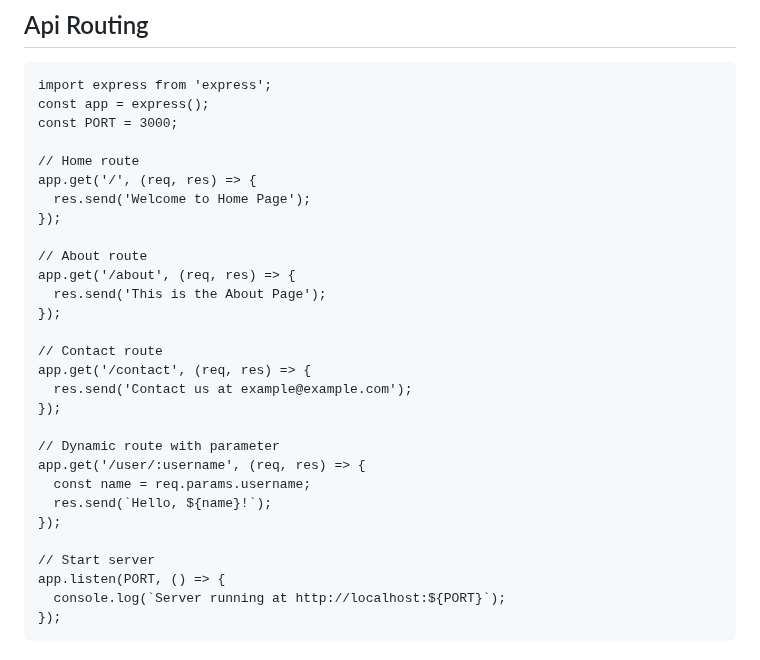
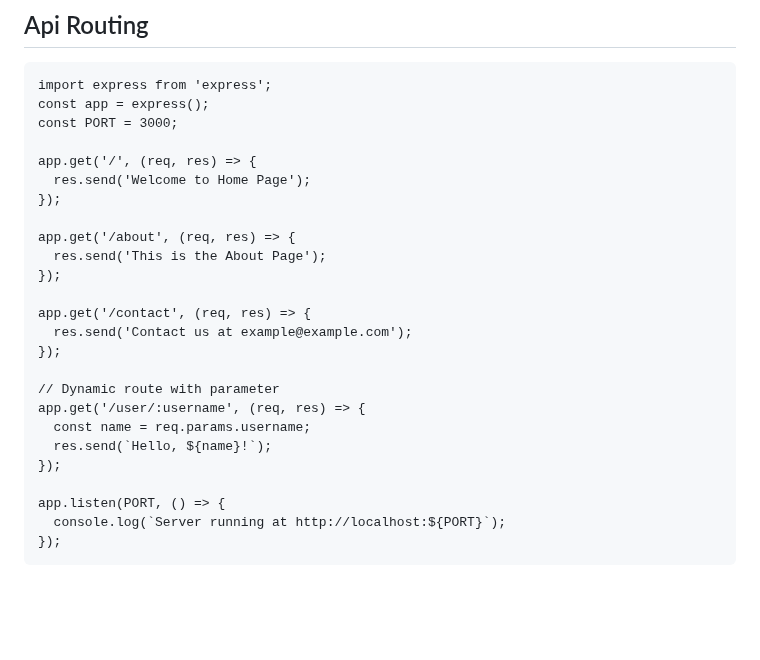
Before and after one commit to Mouneshgouda/Fullstack-GenAI, a Markdown page: Javascript/express.md, the part around the change. Rendered like a GitHub page; blank space fills up the shorter version.

```diff
--- a/Javascript/express.md
+++ b/Javascript/express.md
@@ -199,17 +199,14 @@ import express from 'express';
 const app = express();
 const PORT = 3000;
 
-// Home route
 app.get('/', (req, res) => {
   res.send('Welcome to Home Page');
 });
 
-// About route
 app.get('/about', (req, res) => {
   res.send('This is the About Page');
 });
 
-// Contact route
 app.get('/contact', (req, res) => {
   res.send('Contact us at example@example.com');
 });
@@ -220,7 +217,6 @@ app.get('/user/:username', (req, res) => {
   res.send(`Hello, ${name}!`);
 });
 
-// Start server
 app.listen(PORT, () => {
   console.log(`Server running at http://localhost:${PORT}`);
 });
```
